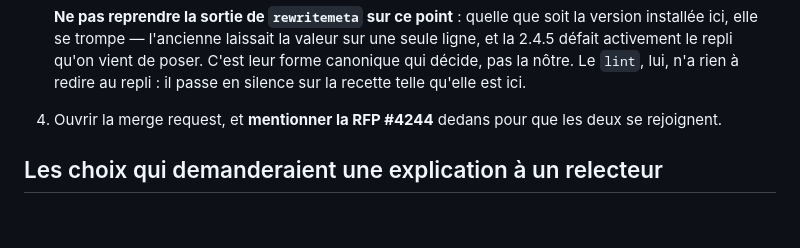
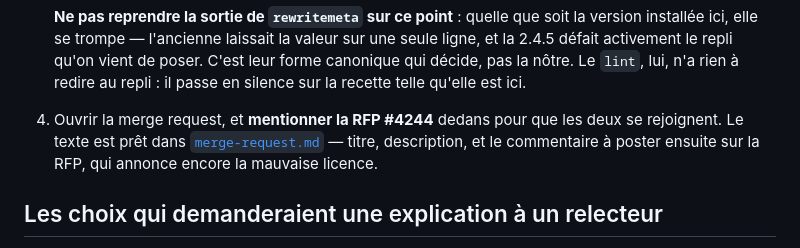
Before and after one commit to xiom-dev/zyroom-gtk-android, a Markdown page: fdroid/README.md, the part around the change. Drawn GitHub-style; blank space fills up the shorter version.

```diff
--- a/fdroid/README.md
+++ b/fdroid/README.md
@@ -65,7 +65,9 @@ court.
    `lint`, lui, n'a rien à redire au repli : il passe en silence sur la recette
    telle qu'elle est ici.
 4. Ouvrir la merge request, et **mentionner la RFP #4244** dedans pour que les
-   deux se rejoignent.
+   deux se rejoignent. Le texte est prêt dans [`merge-request.md`](merge-request.md) —
+   titre, description, et le commentaire à poster ensuite sur la RFP, qui
+   annonce encore la mauvaise licence.
 
 ## Les choix qui demanderaient une explication à un relecteur
 
```
Also changed, not shown: fdroid/merge-request.md (added, +90 -0 lines).
